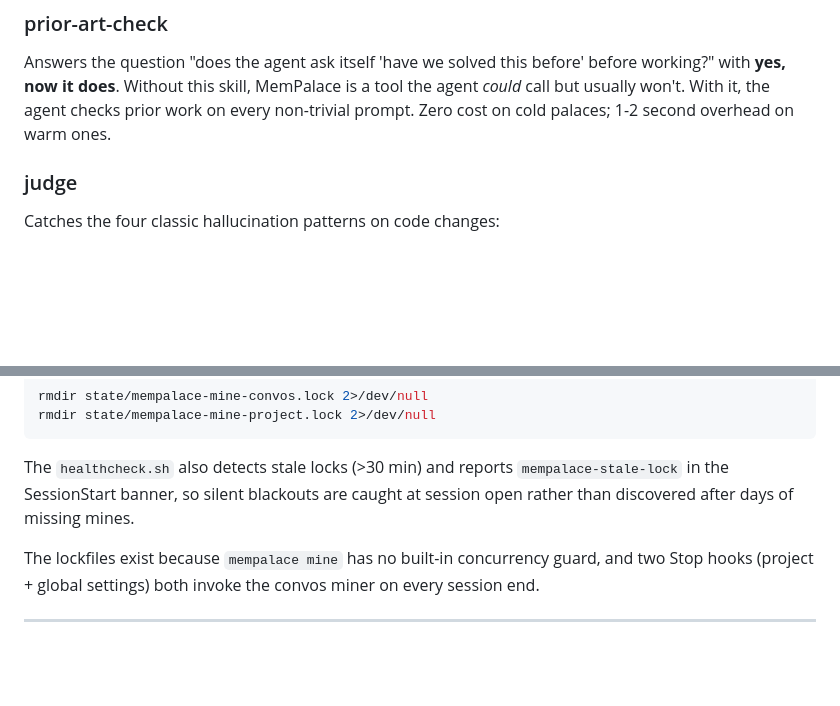
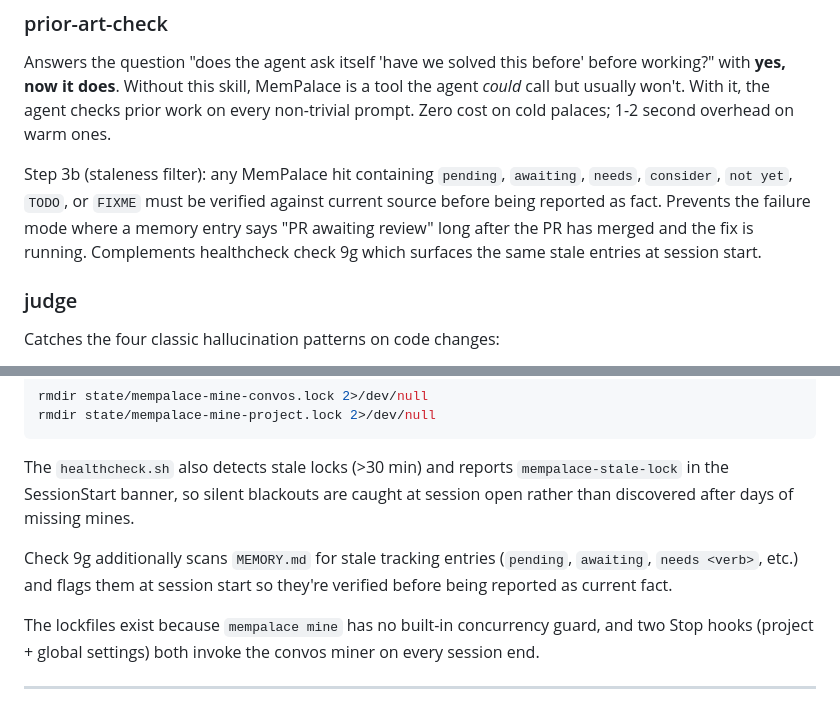
Before and after one commit to williamblair333/Uncle-J-s-Refinery, a Markdown page: docs/RELIABILITY.md, 2 parts joined by grey strips. Rendered like a GitHub page; blank space fills up the shorter version.

Commit message:
docs: update HANDOFF and RELIABILITY for check 9g + prior-art step 3b
Both docs were written before the stale-memory guard was added this
session. Updated to reflect 9a-9g (not 9a-9f) and added staleness-filter
description to the prior-art-check section in RELIABILITY.md.

Co-Authored-By: Claude Sonnet 4.6 <noreply@anthropic.com>

```diff
--- a/docs/RELIABILITY.md
+++ b/docs/RELIABILITY.md
@@ -56,6 +56,13 @@ before' before working?" with **yes, now it does**. Without this skill,
 MemPalace is a tool the agent *could* call but usually won't. With it,
 the agent checks prior work on every non-trivial prompt. Zero cost on
 cold palaces; 1-2 second overhead on warm ones.
+
+Step 3b (staleness filter): any MemPalace hit containing `pending`,
+`awaiting`, `needs`, `consider`, `not yet`, `TODO`, or `FIXME` must be
+verified against current source before being reported as fact. Prevents
+the failure mode where a memory entry says "PR awaiting review" long after
+the PR has merged and the fix is running. Complements healthcheck check 9g
+which surfaces the same stale entries at session start.
 
 ### judge
 
@@ -189,6 +196,8 @@ rmdir state/mempalace-mine-project.lock 2>/dev/null
 
 The `healthcheck.sh` also detects stale locks (>30 min) and reports `mempalace-stale-lock` in the SessionStart banner, so silent blackouts are caught at session open rather than discovered after days of missing mines.
 
+Check 9g additionally scans `MEMORY.md` for stale tracking entries (`pending`, `awaiting`, `needs <verb>`, etc.) and flags them at session start so they're verified before being reported as current fact.
+
 The lockfiles exist because `mempalace mine` has no built-in concurrency guard, and two Stop hooks (project + global settings) both invoke the convos miner on every session end.
 
 ---
```
Also changed, not shown: HANDOFF.md (+2 -2 lines).
